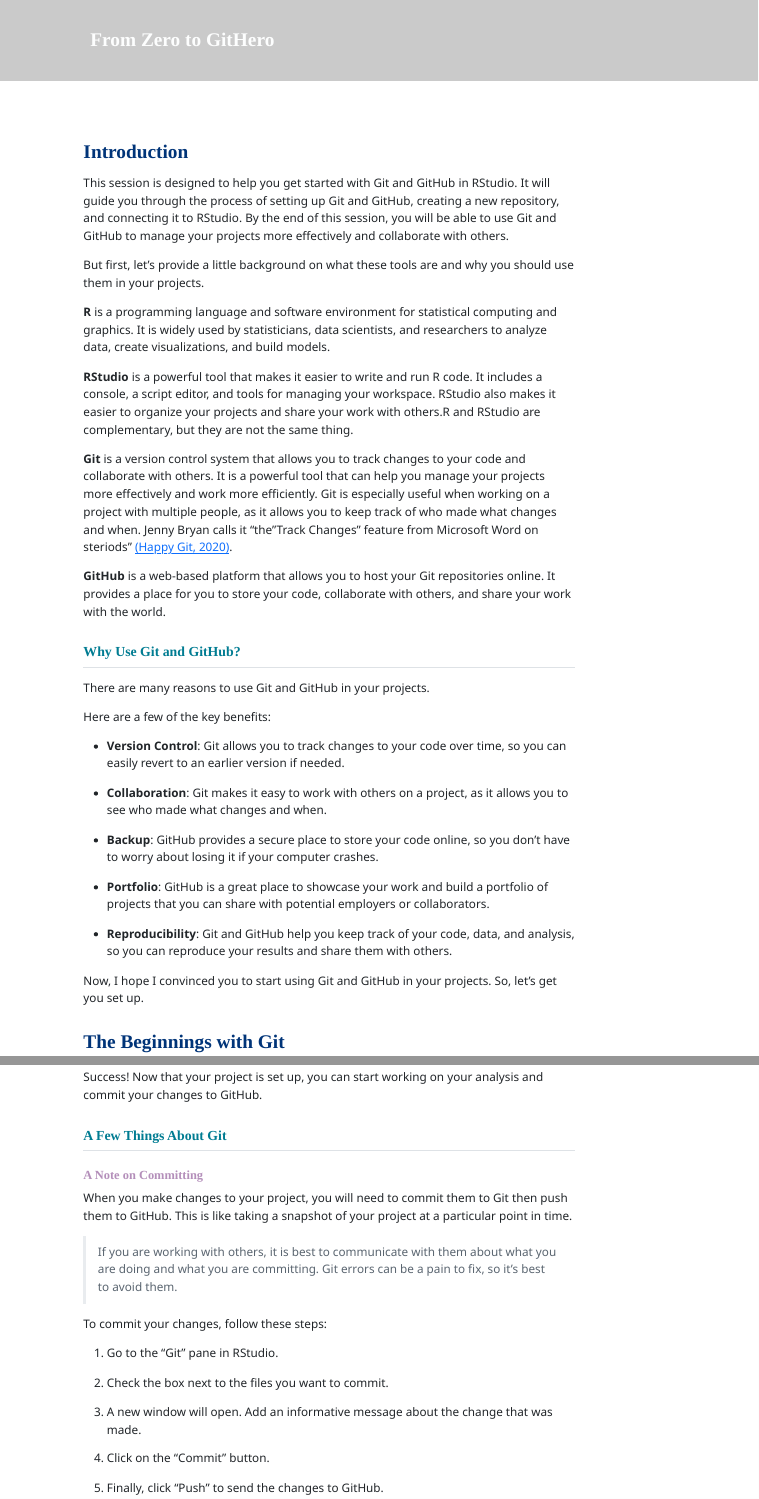
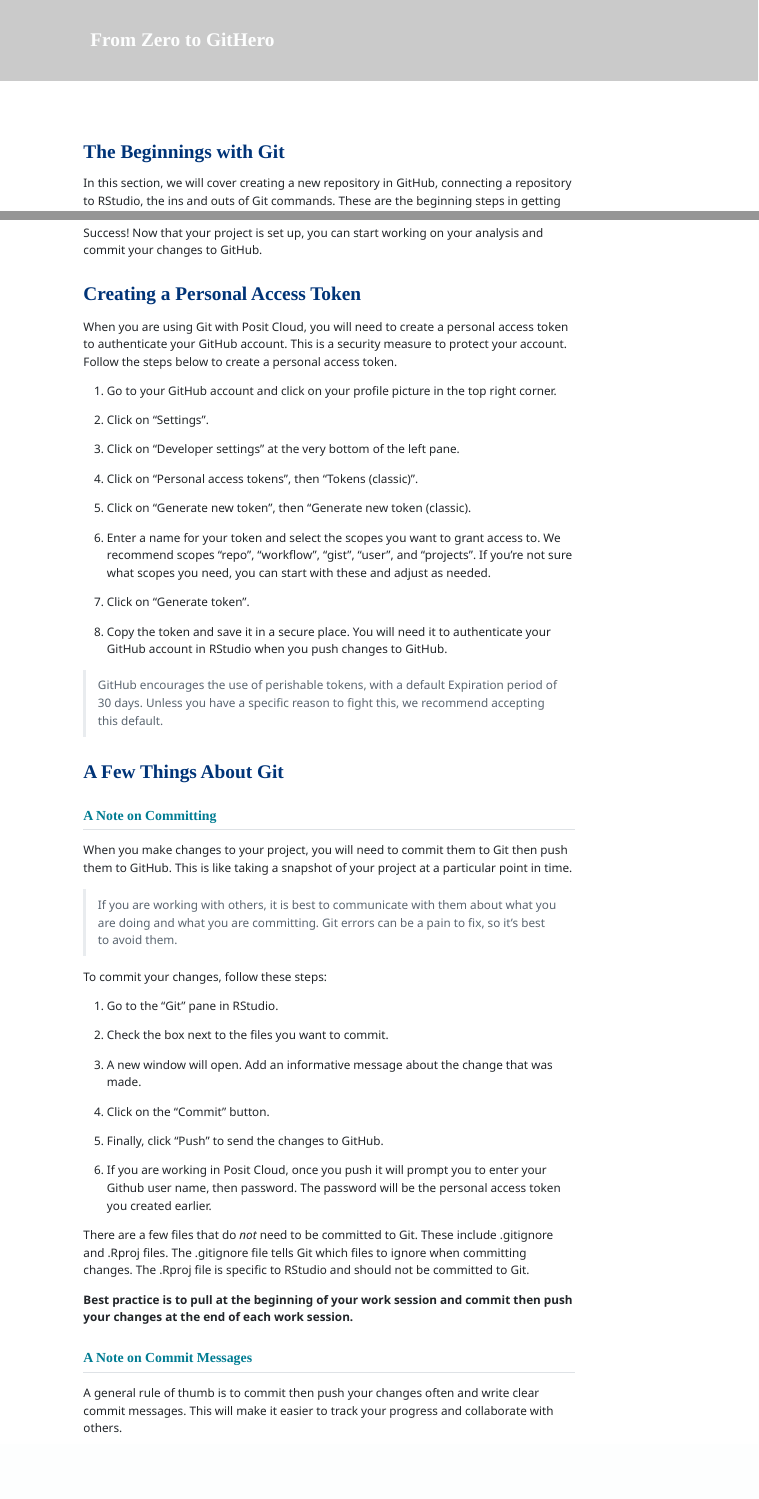
Before and after one commit to ManagementSystemsIntl/r-from-zero, a Quarto document (scripts/zero-to-githero.qmd): the page in a window 1100 px wide, from its top, and a second part further down, joined at a grey line. The pictures show the output file scripts/zero-to-githero.html that the author committed with the source, opened offline; menus at the side of the page are left out.

Commit message:
updated text
included input on setting up a token

```diff
--- a/scripts/zero-to-githero.qmd
+++ b/scripts/zero-to-githero.qmd
@@ -10,39 +10,7 @@ format:
     smooth-scroll: true
 ---
 
-# Introduction
-
-This session is designed to help you get started with Git and GitHub in RStudio. It will guide you through the process of setting up Git and GitHub, creating a new repository, and connecting it to RStudio. By the end of this session, you will be able to use Git and GitHub to manage your projects more effectively and collaborate with others.
-
-But first, let's provide a little background on what these tools are and why you should use them in your projects.
-
-**R** is a programming language and software environment for statistical computing and graphics. It is widely used by statisticians, data scientists, and researchers to analyze data, create visualizations, and build models.
-
-**RStudio** is a powerful tool that makes it easier to write and run R code. It includes a console, a script editor, and tools for managing your workspace. RStudio also makes it easier to organize your projects and share your work with others.R and RStudio are complementary, but they are not the same thing.
-
-**Git** is a version control system that allows you to track changes to your code and collaborate with others. It is a powerful tool that can help you manage your projects more effectively and work more efficiently. Git is especially useful when working on a project with multiple people, as it allows you to keep track of who made what changes and when. Jenny Bryan calls it "the "Track Changes" feature from Microsoft Word on steriods" [(Happy Git, 2020)](https://happygitwithr.com).
-
-**GitHub** is a web-based platform that allows you to host your Git repositories online. It provides a place for you to store your code, collaborate with others, and share your work with the world.
-
-## Why Use Git and GitHub?
-
-There are many reasons to use Git and GitHub in your projects.
-
-Here are a few of the key benefits:
-
--   **Version Control**: Git allows you to track changes to your code over time, so you can easily revert to an earlier version if needed.
-
--   **Collaboration**: Git makes it easy to work with others on a project, as it allows you to see who made what changes and when.
-
--   **Backup**: GitHub provides a secure place to store your code online, so you don't have to worry about losing it if your computer crashes.
-
--   **Portfolio**: GitHub is a great place to showcase your work and build a portfolio of projects that you can share with potential employers or collaborators.
-
--   **Reproducibility**: Git and GitHub help you keep track of your code, data, and analysis, so you can reproduce your results and share them with others.
-
-Now, I hope I convinced you to start using Git and GitHub in your projects. So, let's get you set up.
-
 # The Beginnings with Git
 
-In this section, we will cover creating a new repository in GitHub, connecting a repository to RStudio, the ins and outs of Git commands and how to properly set up your folder structure for your project. These are the beginning steps in getting started with Git.
+In this section, we will cover creating a new repository in GitHub, connecting a repository to RStudio, the ins and outs of Git commands. These are the beginning steps in getting started with Git.
 
@@ -106,9 +74,31 @@ When you have a repository you want to clone to your machine, you will create a
 
 Success! Now that your project is set up, you can start working on your analysis and commit your changes to GitHub.
 
-## A Few Things About Git
+# Creating a Personal Access Token
 
-### A Note on Committing
+When you are using Git with Posit Cloud, you will need to create a personal access token to authenticate your GitHub account. This is a security measure to protect your account. Follow the steps below to create a personal access token.
+
+1.  Go to your GitHub account and click on your profile picture in the top right corner.
+
+2.  Click on "Settings".
+
+3.  Click on "Developer settings" at the very bottom of the left pane.
+
+4.  Click on "Personal access tokens", then "Tokens (classic)".
+
+5.  Click on "Generate new token", then "Generate new token (classic).
+
+6.  Enter a name for your token and select the scopes you want to grant access to. We recommend scopes “repo”, “workflow”, “gist”, “user”, and "projects". If you’re not sure what scopes you need, you can start with these and adjust as needed.
+
+7.  Click on "Generate token".
+
+8.  Copy the token and save it in a secure place. You will need it to authenticate your GitHub account in RStudio when you push changes to GitHub. If you lose the token, you will need to create a new one so keep the browser open until it is stored in a secure place.
+
+> GitHub encourages the use of perishable tokens, with a default Expiration period of 30 days. Unless you have a specific reason to fight this, we recommend accepting this default.
+
+# A Few Things About Git
+
+## A Note on Committing
 
 When you make changes to your project, you will need to commit them to Git then push them to GitHub. This is like taking a snapshot of your project at a particular point in time.
 
@@ -126,11 +116,13 @@ To commit your changes, follow these steps:
 
 5.  Finally, click “Push” to send the changes to GitHub.
 
+6.  If you are working in Posit Cloud, on your first push in the project you will be prompted to enter your Github user name, then password. The password will be the personal access token you created earlier.
+
 There are a few files that do *not* need to be committed to Git. These include .gitignore and .Rproj files. The .gitignore file tells Git which files to ignore when committing changes. The .Rproj file is specific to RStudio and should not be committed to Git.
 
 **Best practice is to pull at the beginning of your work session and commit then push your changes at the end of each work session.**
 
-### A Note on Commit Messages
+## A Note on Commit Messages
 
 A general rule of thumb is to commit then push your changes often and write clear commit messages. This will make it easier to track your progress and collaborate with others.
 
```
Also changed, not shown: scripts/getting-staRted.qmd (+45 -3 lines), scripts/getting-staRted.html, scripts/zero-to-githero.html, scripts/zero-to-githero.qmd (10 more changed lines).
